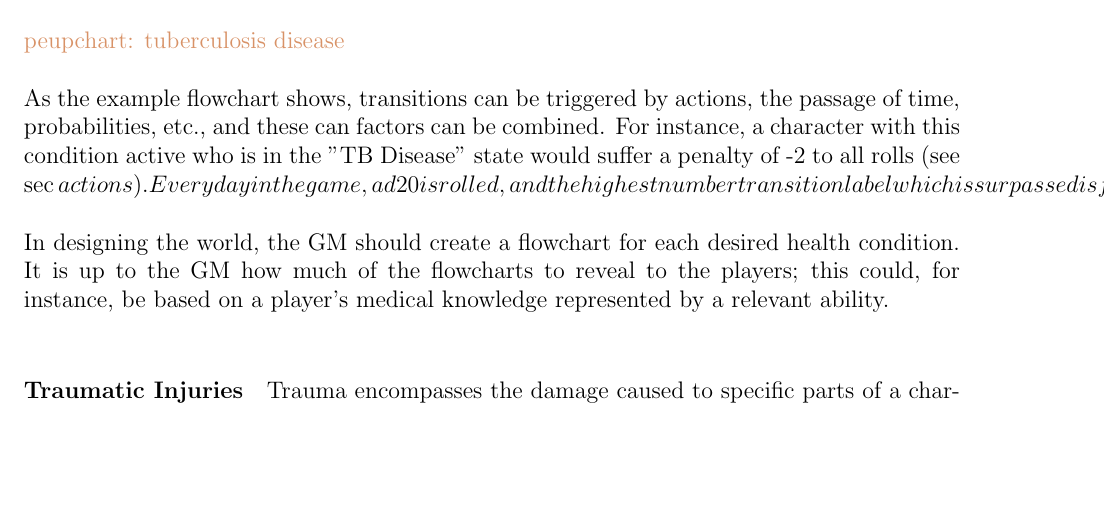
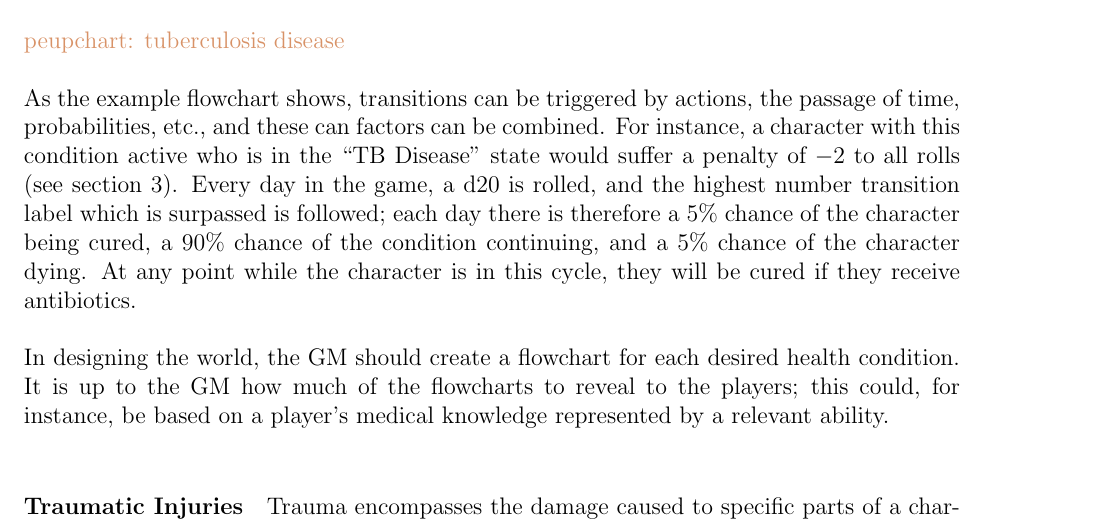
Before and after one commit to ebrahimebrahim/peupfudge, a LaTeX document (peupfudge.tex): part of page 10 of 22, cut so that both start at the same text, the shorter picture padded with empty space. Compiled offline with pdfLaTeX.

Commit message:
Made it able to compile

```diff
--- a/peupfudge.tex
+++ b/peupfudge.tex
@@ -447,10 +447,10 @@ means of curing it.
 \notes{peupchart: tuberculosis disease}
 
 As the example flowchart shows, transitions can be triggered by actions, the passage of time, probabilities, etc.,
-and these can factors can be combined. For instance, a character with this condition active who is in the "TB Disease"
-state would suffer a penalty of -2 to all rolls (see \sec{actions}). Every day in the game, a d20 is rolled, and the highest number
-transition label which is surpassed is followed; each day there is therefore a 5\% chance of the character being cured, a 90\% chance
-of the condition continuing, and a 5\% chance of the character dying. At any point while the character is in this cycle,
+and these can factors can be combined. For instance, a character with this condition active who is in the ``TB Disease''
+state would suffer a penalty of $-2$ to all rolls (see section \ref{sec:actions}). Every day in the game, a d$20$ is rolled, and the highest number
+transition label which is surpassed is followed; each day there is therefore a $5\%$ chance of the character being cured, a $90\%$ chance
+of the condition continuing, and a $5\%$ chance of the character dying. At any point while the character is in this cycle,
 they will be cured if they receive antibiotics.
 
 In designing the world, the GM should create a flowchart for each desired health condition. It is up to the GM how much of the flowcharts
```
